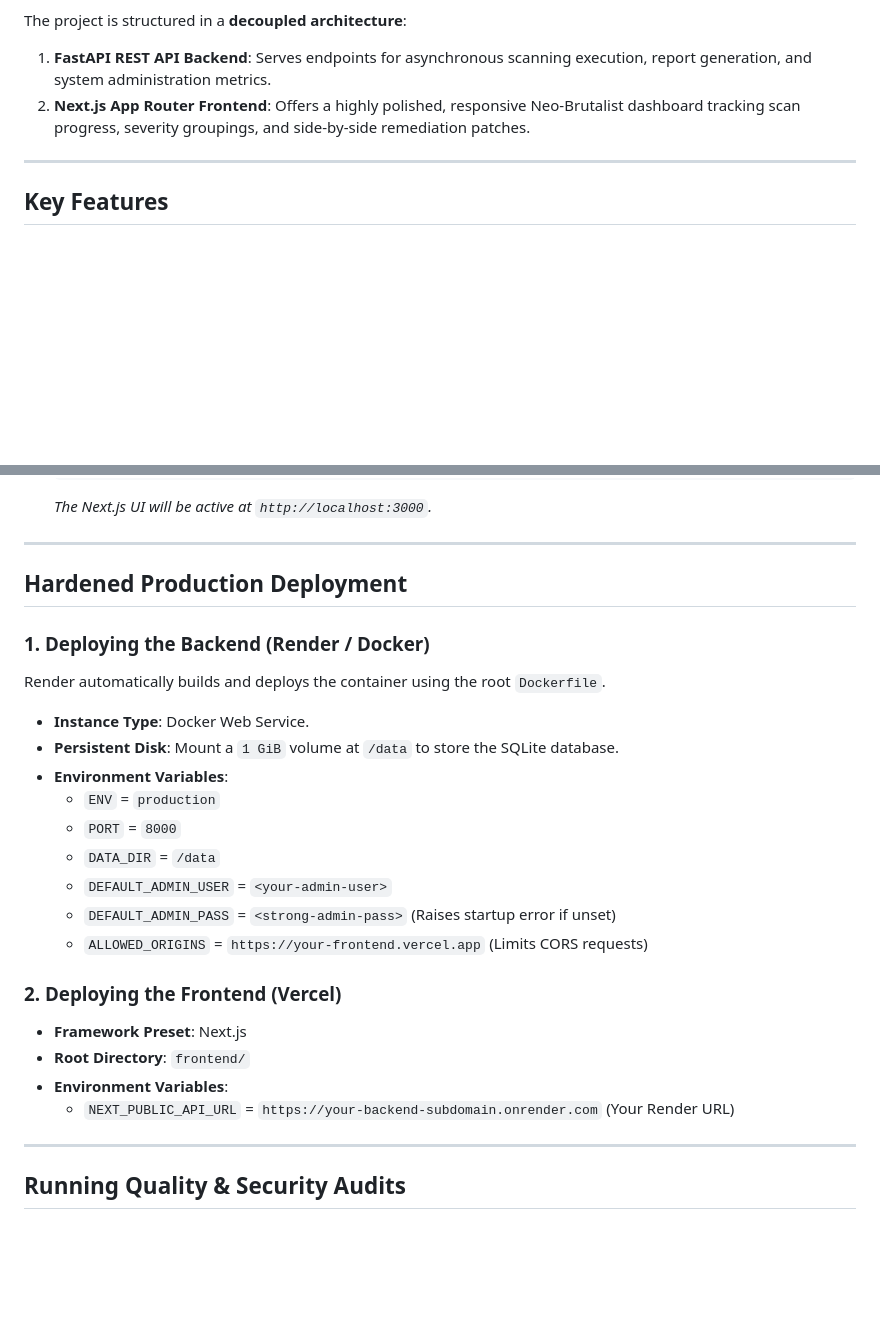
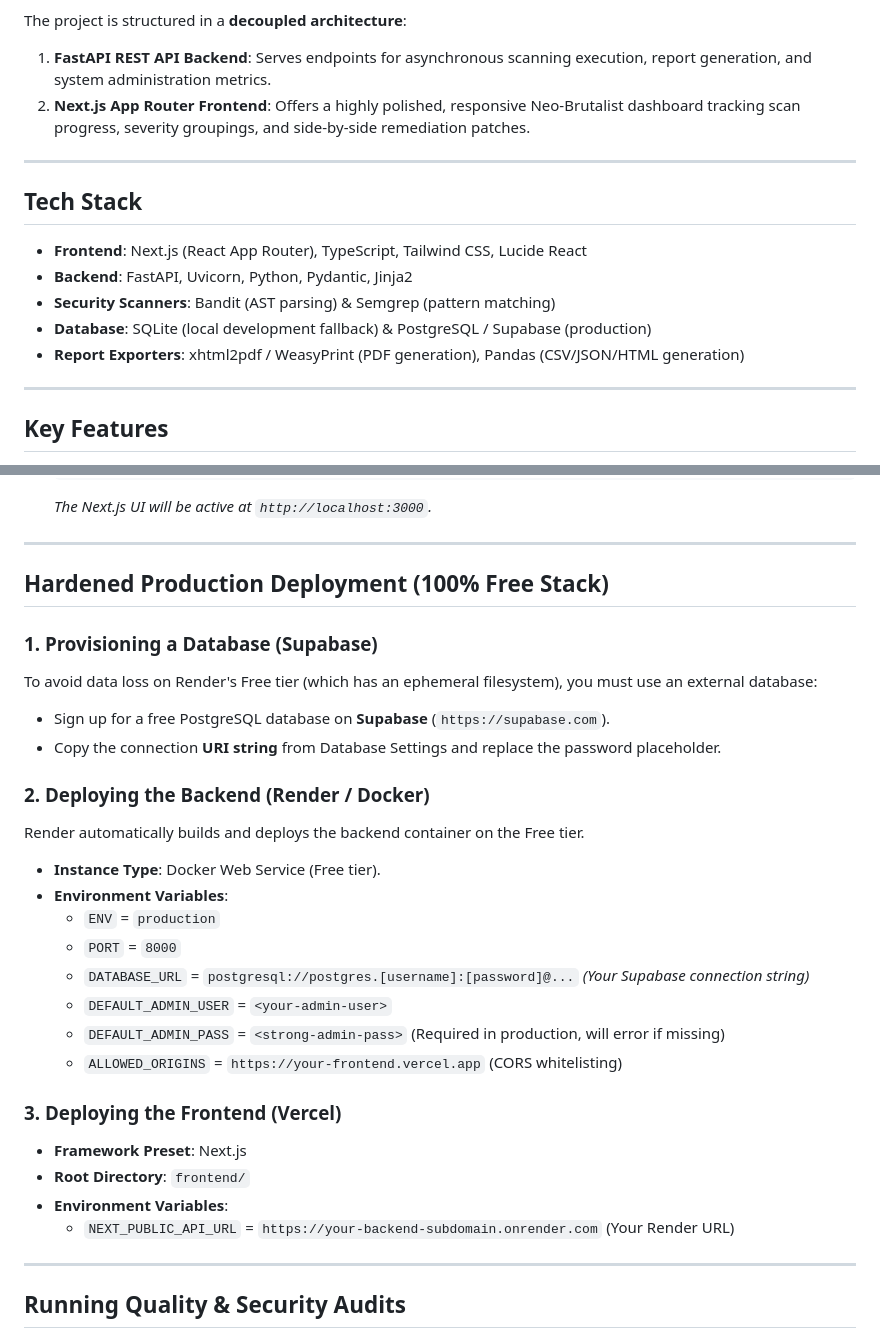
Before and after one commit to bhavesh-ashrith-alemela/CodeVanguard, a Markdown page: README.md, 2 parts joined by grey strips. Rendered like a GitHub page; blank space fills up the shorter version.

Commit message:
docs: update tech stack and zero-cost deployment instructions in README

```diff
--- a/README.md
+++ b/README.md
@@ -7,6 +7,17 @@ CodeVanguard is a high-performance, developer-focused Static Application Securit
 The project is structured in a **decoupled architecture**:
 1. **FastAPI REST API Backend**: Serves endpoints for asynchronous scanning execution, report generation, and system administration metrics.
 2. **Next.js App Router Frontend**: Offers a highly polished, responsive Neo-Brutalist dashboard tracking scan progress, severity groupings, and side-by-side remediation patches.
+
+---
+
+## Tech Stack
+
+- **Frontend**: Next.js (React App Router), TypeScript, Tailwind CSS, Lucide React
+- **Backend**: FastAPI, Uvicorn, Python, Pydantic, Jinja2
+- **Security Scanners**: Bandit (AST parsing) & Semgrep (pattern matching)
+- **Database**: SQLite (local development fallback) & PostgreSQL / Supabase (production)
+- **Report Exporters**: xhtml2pdf / WeasyPrint (PDF generation), Pandas (CSV/JSON/HTML generation)
+
 
 ---
 
@@ -98,28 +109,34 @@ The project is structured in a **decoupled architecture**:
 
 ---
 
-## Hardened Production Deployment
+## Hardened Production Deployment (100% Free Stack)
 
-### 1. Deploying the Backend (Render / Docker)
+### 1. Provisioning a Database (Supabase)
 
-Render automatically builds and deploys the container using the root `Dockerfile`.
+To avoid data loss on Render's Free tier (which has an ephemeral filesystem), you must use an external database:
+* Sign up for a free PostgreSQL database on **Supabase** (`https://supabase.com`).
+* Copy the connection **URI string** from Database Settings and replace the password placeholder.
 
-* **Instance Type**: Docker Web Service.
-* **Persistent Disk**: Mount a `1 GiB` volume at `/data` to store the SQLite database.
+### 2. Deploying the Backend (Render / Docker)
+
+Render automatically builds and deploys the backend container on the Free tier.
+
+* **Instance Type**: Docker Web Service (Free tier).
 * **Environment Variables**:
   * `ENV` = `production`
   * `PORT` = `8000`
-  * `DATA_DIR` = `/data`
+  * `DATABASE_URL` = `postgresql://postgres.[username]:[password]@...` *(Your Supabase connection string)*
   * `DEFAULT_ADMIN_USER` = `<your-admin-user>`
-  * `DEFAULT_ADMIN_PASS` = `<strong-admin-pass>` (Raises startup error if unset)
-  * `ALLOWED_ORIGINS` = `https://your-frontend.vercel.app` (Limits CORS requests)
+  * `DEFAULT_ADMIN_PASS` = `<strong-admin-pass>` (Required in production, will error if missing)
+  * `ALLOWED_ORIGINS` = `https://your-frontend.vercel.app` (CORS whitelisting)
 
-### 2. Deploying the Frontend (Vercel)
+### 3. Deploying the Frontend (Vercel)
 
 * **Framework Preset**: Next.js
 * **Root Directory**: `frontend/`
 * **Environment Variables**:
   * `NEXT_PUBLIC_API_URL` = `https://your-backend-subdomain.onrender.com` (Your Render URL)
+
 
 ---
 
```
